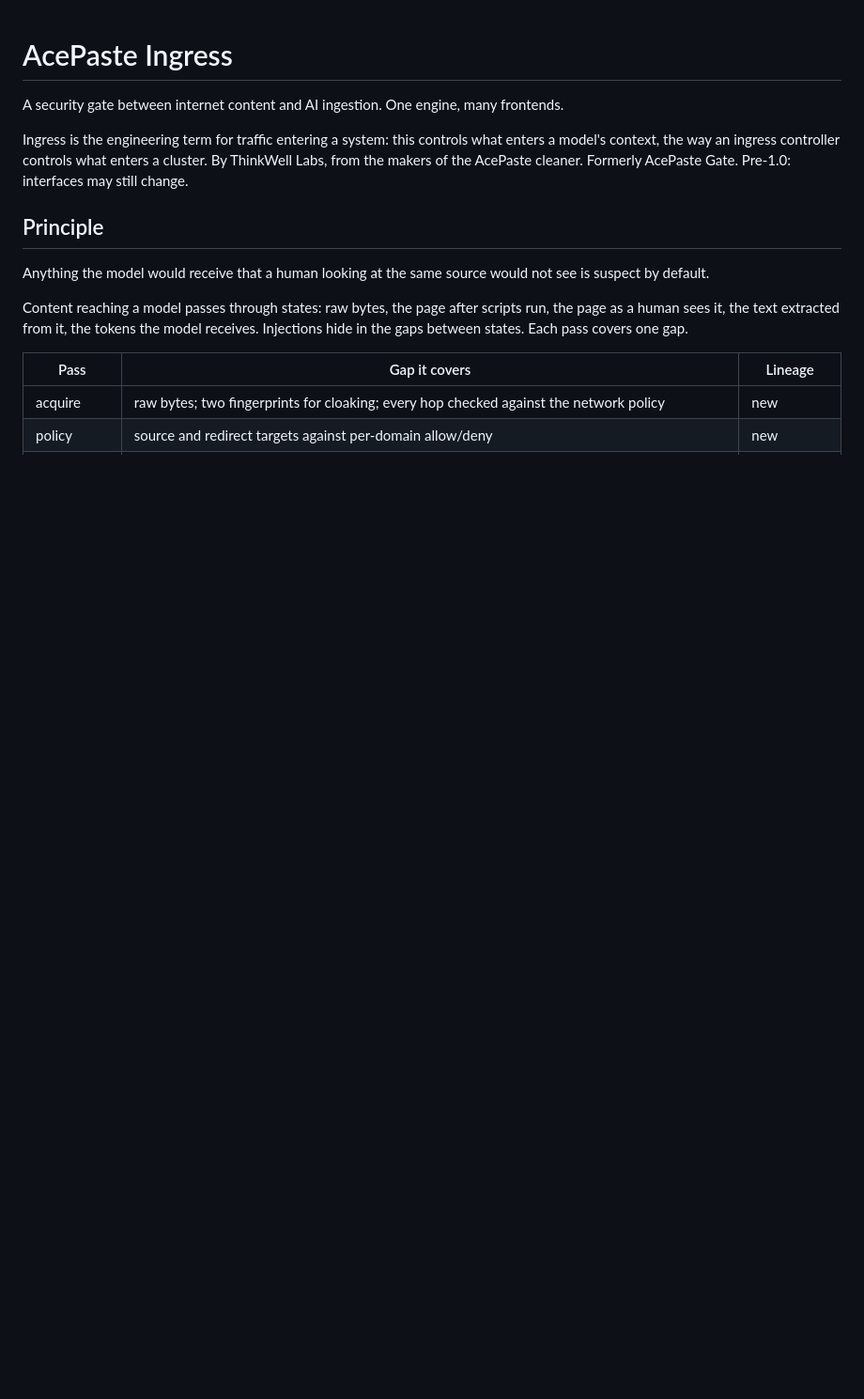
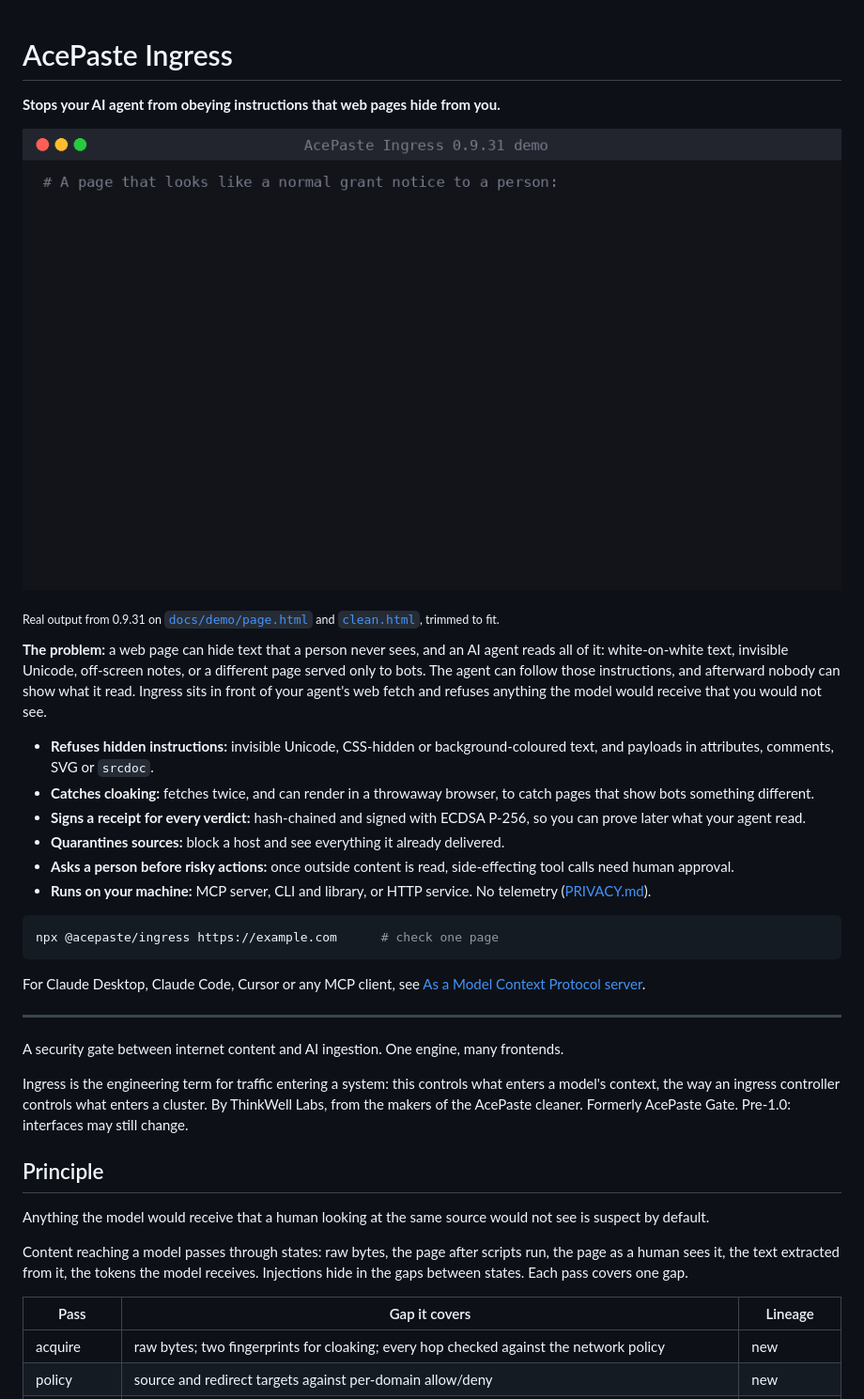
Before and after one commit to sugarcypher/acepasteINGRESS, a Markdown page: README.md, the part around the change. Shown at 94% size. GitHub-like rendering; pictures changed too: docs/demo/ingress-demo.gif (added); blank space fills up the shorter version.

Commit message:
README: plain-English intro, feature list and demo GIF at the top

````diff
--- a/README.md
+++ b/README.md
@@ -1,4 +1,27 @@
 # AcePaste Ingress
+
+**Stops your AI agent from obeying instructions that web pages hide from you.**
+
+![Ingress refusing a page with white-on-white instructions, then passing a clean page](docs/demo/ingress-demo.gif)
+
+<sub>Real output from 0.9.31 on [`docs/demo/page.html`](docs/demo/page.html) and [`clean.html`](docs/demo/clean.html), trimmed to fit.</sub>
+
+**The problem:** a web page can hide text that a person never sees, and an AI agent reads all of it: white-on-white text, invisible Unicode, off-screen notes, or a different page served only to bots. The agent can follow those instructions, and afterward nobody can show what it read. Ingress sits in front of your agent's web fetch and refuses anything the model would receive that you would not see.
+
+- **Refuses hidden instructions:** invisible Unicode, CSS-hidden or background-coloured text, and payloads in attributes, comments, SVG or `srcdoc`.
+- **Catches cloaking:** fetches twice, and can render in a throwaway browser, to catch pages that show bots something different.
+- **Signs a receipt for every verdict:** hash-chained and signed with ECDSA P-256, so you can prove later what your agent read.
+- **Quarantines sources:** block a host and see everything it already delivered.
+- **Asks a person before risky actions:** once outside content is read, side-effecting tool calls need human approval.
+- **Runs on your machine:** MCP server, CLI and library, or HTTP service. No telemetry ([PRIVACY.md](PRIVACY.md)).
+
+```bash
+npx @acepaste/ingress https://example.com      # check one page
+```
+
+For Claude Desktop, Claude Code, Cursor or any MCP client, see [As a Model Context Protocol server](#as-a-model-context-protocol-server).
+
+---
 
 A security gate between internet content and AI ingestion. One engine, many frontends.
 
````
Also changed, not shown: 3 other files.
